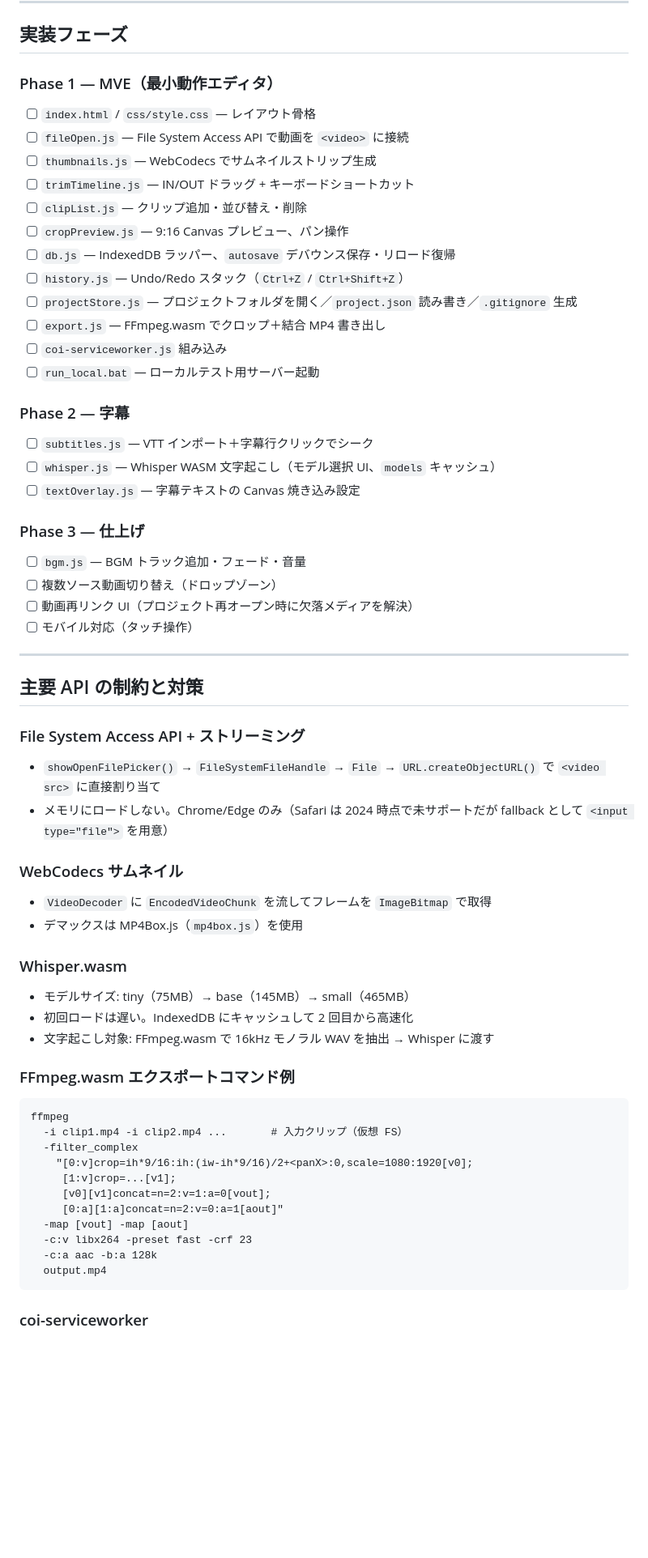
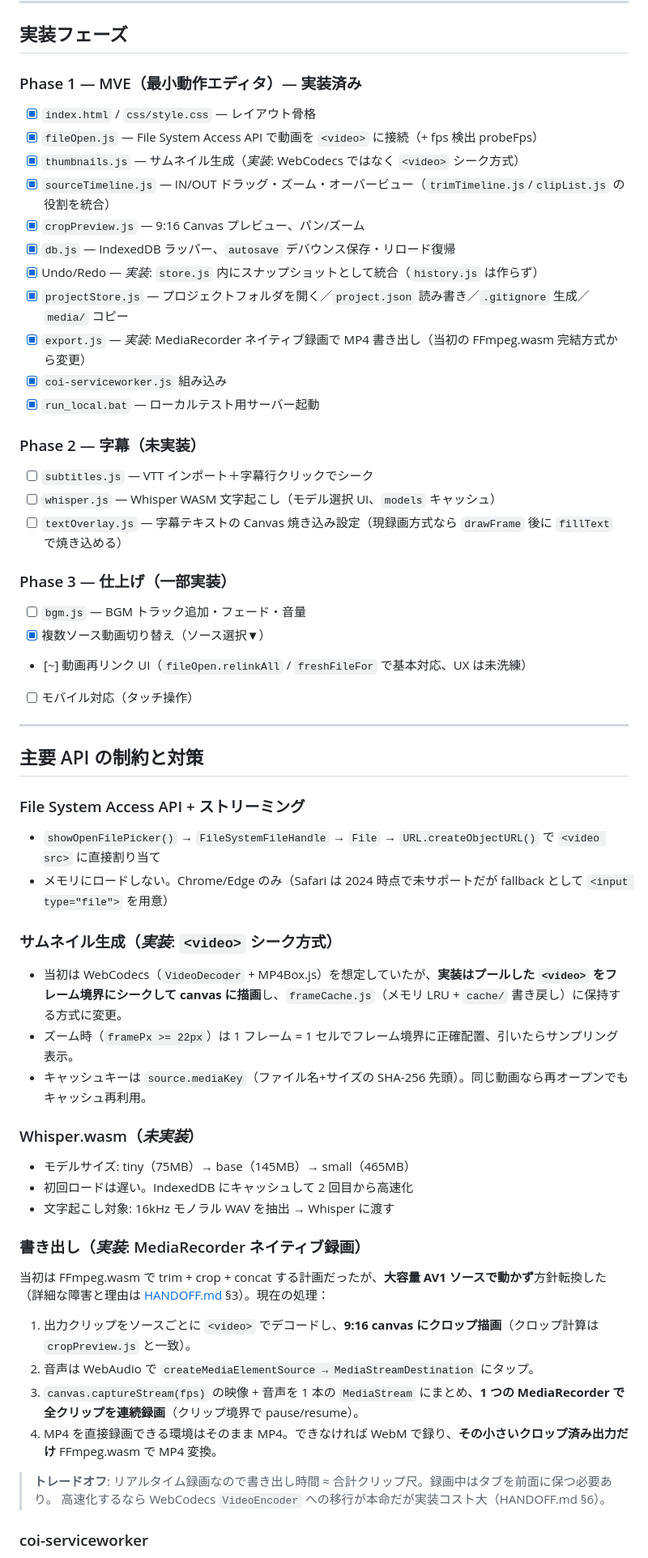
Before and after one commit to tomosud/video_edit, a Markdown page: DESIGN.md, the part around one of its changes. Shown at 81% size. Drawn GitHub-style; blank space fills up the shorter version.

````diff
--- a/DESIGN.md
+++ b/DESIGN.md
@@ -254,32 +261,31 @@ media/
 
 ## 実装フェーズ
 
-### Phase 1 — MVE（最小動作エディタ）
+### Phase 1 — MVE（最小動作エディタ）— 実装済み
 
-- [ ] `index.html` / `css/style.css` — レイアウト骨格
-- [ ] `fileOpen.js` — File System Access API で動画を `<video>` に接続
-- [ ] `thumbnails.js` — WebCodecs でサムネイルストリップ生成
-- [ ] `trimTimeline.js` — IN/OUT ドラッグ + キーボードショートカット
-- [ ] `clipList.js` — クリップ追加・並び替え・削除
-- [ ] `cropPreview.js` — 9:16 Canvas プレビュー、パン操作
-- [ ] `db.js` — IndexedDB ラッパー、`autosave` デバウンス保存・リロード復帰
-- [ ] `history.js` — Undo/Redo スタック（`Ctrl+Z` / `Ctrl+Shift+Z`）
-- [ ] `projectStore.js` — プロジェクトフォルダを開く／`project.json` 読み書き／`.gitignore` 生成
-- [ ] `export.js` — FFmpeg.wasm でクロップ＋結合 MP4 書き出し
-- [ ] `coi-serviceworker.js` 組み込み
-- [ ] `run_local.bat` — ローカルテスト用サーバー起動
+- [x] `index.html` / `css/style.css` — レイアウト骨格
+- [x] `fileOpen.js` — File System Access API で動画を `<video>` に接続（+ fps 検出 probeFps）
+- [x] `thumbnails.js` — サムネイル生成（*実装*: WebCodecs ではなく `<video>` シーク方式）
+- [x] `sourceTimeline.js` — IN/OUT ドラッグ・ズーム・オーバービュー（`trimTimeline.js`/`clipList.js` の役割を統合）
+- [x] `cropPreview.js` — 9:16 Canvas プレビュー、パン/ズーム
+- [x] `db.js` — IndexedDB ラッパー、`autosave` デバウンス保存・リロード復帰
+- [x] Undo/Redo — *実装*: `store.js` 内にスナップショットとして統合（`history.js` は作らず）
+- [x] `projectStore.js` — プロジェクトフォルダを開く／`project.json` 読み書き／`.gitignore` 生成／`media/` コピー
+- [x] `export.js` — *実装*: MediaRecorder ネイティブ録画で MP4 書き出し（当初の FFmpeg.wasm 完結方式から変更）
+- [x] `coi-serviceworker.js` 組み込み
+- [x] `run_local.bat` — ローカルテスト用サーバー起動
 
-### Phase 2 — 字幕
+### Phase 2 — 字幕（未実装）
 
 - [ ] `subtitles.js` — VTT インポート＋字幕行クリックでシーク
 - [ ] `whisper.js` — Whisper WASM 文字起こし（モデル選択 UI、`models` キャッシュ）
-- [ ] `textOverlay.js` — 字幕テキストの Canvas 焼き込み設定
+- [ ] `textOverlay.js` — 字幕テキストの Canvas 焼き込み設定（現録画方式なら `drawFrame` 後に `fillText` で焼き込める）
 
-### Phase 3 — 仕上げ
+### Phase 3 — 仕上げ（一部実装）
 
 - [ ] `bgm.js` — BGM トラック追加・フェード・音量
-- [ ] 複数ソース動画切り替え（ドロップゾーン）
-- [ ] 動画再リンク UI（プロジェクト再オープン時に欠落メディアを解決）
+- [x] 複数ソース動画切り替え（ソース選択▼）
+- [~] 動画再リンク UI（`fileOpen.relinkAll` / `freshFileFor` で基本対応、UX は未洗練）
 - [ ] モバイル対応（タッチ操作）
 
 ---
@@ -290,29 +296,28 @@ media/
 - `showOpenFilePicker()` → `FileSystemFileHandle` → `File` → `URL.createObjectURL()` で `<video src>` に直接割り当て
 - メモリにロードしない。Chrome/Edge のみ（Safari は 2024 時点で未サポートだが fallback として `<input type="file">` を用意）
 
-### WebCodecs サムネイル
-- `VideoDecoder` に `EncodedVideoChunk` を流してフレームを `ImageBitmap` で取得
-- デマックスは MP4Box.js（`mp4box.js`）を使用
+### サムネイル生成（*実装*: `<video>` シーク方式）
+- 当初は WebCodecs（`VideoDecoder` + MP4Box.js）を想定していたが、**実装はプールした `<video>` をフレーム境界にシークして canvas に描画**し、`frameCache.js`（メモリ LRU + `cache/` 書き戻し）に保持する方式に変更。
+- ズーム時（`framePx >= 22px`）は 1 フレーム = 1 セルでフレーム境界に正確配置、引いたらサンプリング表示。
+- キャッシュキーは `source.mediaKey`（ファイル名+サイズの SHA-256 先頭）。同じ動画なら再オープンでもキャッシュ再利用。
 
-### Whisper.wasm
+### Whisper.wasm（*未実装*）
 - モデルサイズ: tiny（75MB）→ base（145MB）→ small（465MB）
 - 初回ロードは遅い。IndexedDB にキャッシュして 2 回目から高速化
-- 文字起こし対象: FFmpeg.wasm で 16kHz モノラル WAV を抽出 → Whisper に渡す
+- 文字起こし対象: 16kHz モノラル WAV を抽出 → Whisper に渡す
 
-### FFmpeg.wasm エクスポートコマンド例
-```
-ffmpeg
-  -i clip1.mp4 -i clip2.mp4 ...       # 入力クリップ（仮想 FS）
-  -filter_complex
-    "[0:v]crop=ih*9/16:ih:(iw-ih*9/16)/2+<panX>:0,scale=1080:1920[v0];
-     [1:v]crop=...[v1];
-     [v0][v1]concat=n=2:v=1:a=0[vout];
-     [0:a][1:a]concat=n=2:v=0:a=1[aout]"
-  -map [vout] -map [aout]
-  -c:v libx264 -preset fast -crf 23
-  -c:a aac -b:a 128k
-  output.mp4
-```
+### 書き出し（*実装*: MediaRecorder ネイティブ録画）
+
+当初は FFmpeg.wasm で trim + crop + concat する計画だったが、**大容量 AV1 ソースで動かず**方針転換した
+（詳細な障害と理由は [HANDOFF.md](HANDOFF.md) §3）。現在の処理：
+
+1. 出力クリップをソースごとに `<video>` でデコードし、**9:16 canvas にクロップ描画**（クロップ計算は `cropPreview.js` と一致）。
+2. 音声は WebAudio で `createMediaElementSource → MediaStreamDestination` にタップ。
+3. `canvas.captureStream(fps)` の映像 + 音声を 1 本の `MediaStream` にまとめ、**1 つの MediaRecorder で全クリップを連続録画**（クリップ境界で pause/resume）。
+4. MP4 を直接録画できる環境はそのまま MP4。できなければ WebM で録り、**その小さいクロップ済み出力だけ** FFmpeg.wasm で MP4 変換。
+
+> **トレードオフ**: リアルタイム録画なので書き出し時間 ≈ 合計クリップ尺。録画中はタブを前面に保つ必要あり。
+> 高速化するなら WebCodecs `VideoEncoder` への移行が本命だが実装コスト大（HANDOFF.md §6）。
 
 ### coi-serviceworker
 - `coi-serviceworker.js` を `index.html` で最初に登録
````
Also changed, not shown: other parts of DESIGN.md (+20 -13 lines), HANDOFF.md (added, +173 -0 lines).
